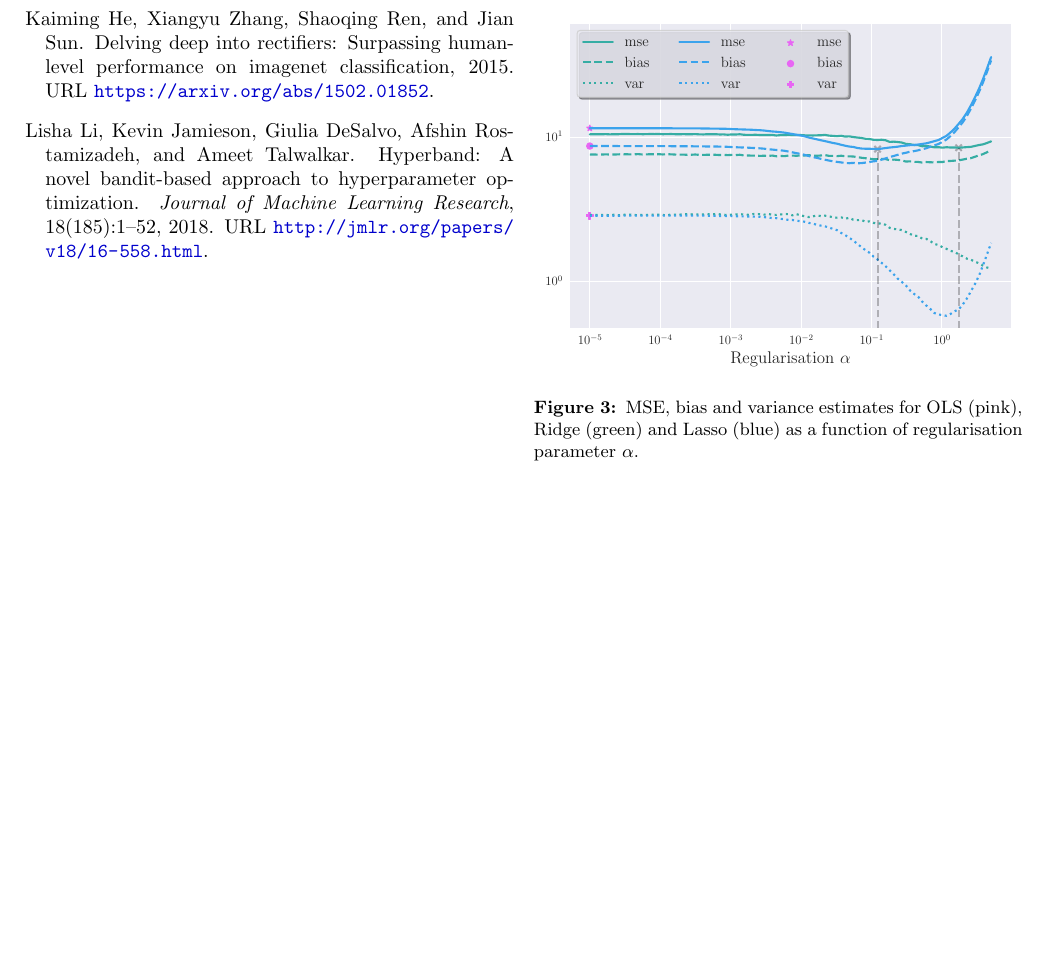
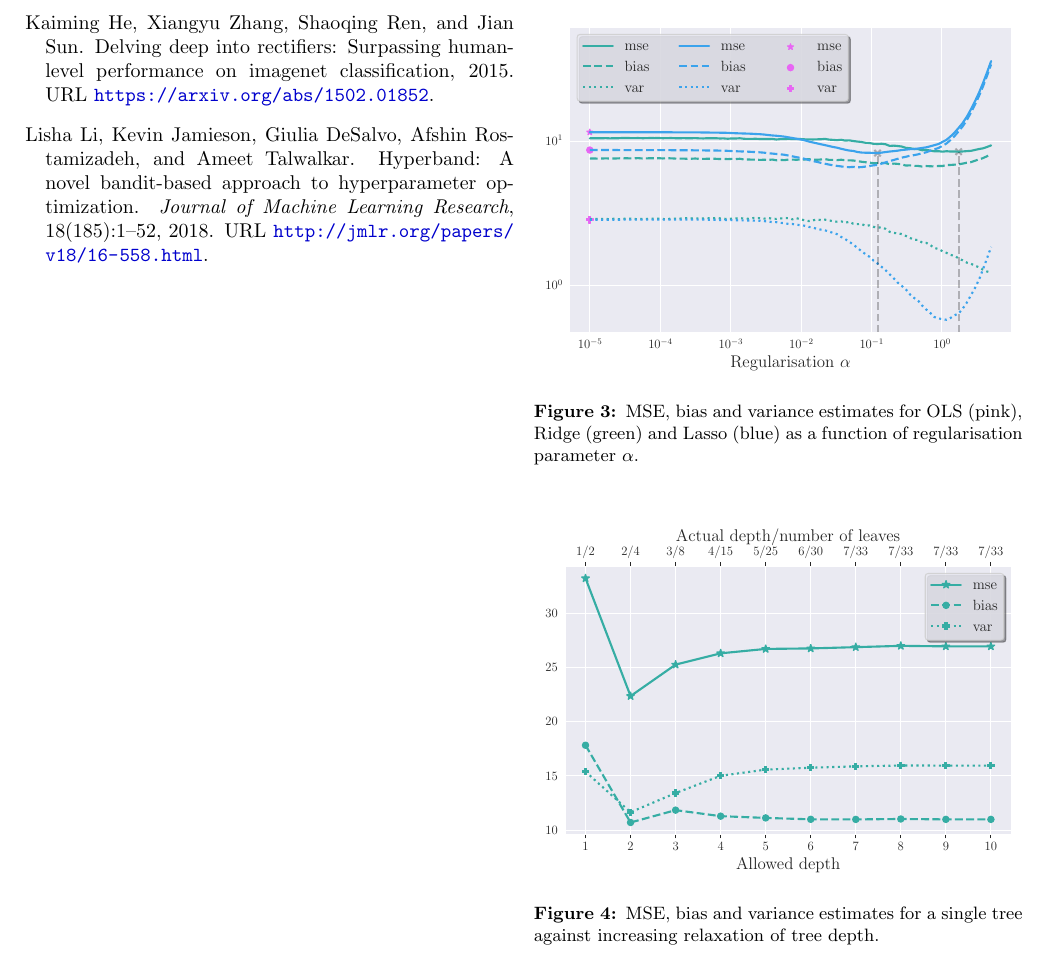
Before and after one commit to hkve/FYS-STK4155, a LaTeX paper (Project3/tex/main.tex, which reads Project3/tex/sections/appendix.tex): part of page 4 of 4, cut so that both start at the same text, the shorter picture padded with empty space. Compiled offline with pdfLaTeX.

Commit message:
Added plot for single tree

```diff
--- a/Project3/tex/sections/appendix.tex
+++ b/Project3/tex/sections/appendix.tex
@@ -6,3 +6,10 @@
     \caption{MSE, bias and variance estimates for OLS (pink), Ridge (green) and Lasso (blue) as a function of regularisation parameter $\alpha$.}
     \label[fig]{fig:linreg_biasvar_decomp}
 \end{figure}
+
+\begin{figure}[H]
+    \centering
+    \includegraphics[width=\linewidth]{BiasVar_SingleTree.pdf}
+    \caption{MSE, bias and variance estimates for a single tree against increasing relaxation of tree depth.}
+    \label[fig]{fig:singletree_biasvar_decomp}
+\end{figure}
```
Also changed, not shown: Project3/tex/figs/BiasVar_SingleTree.pdf (added).
